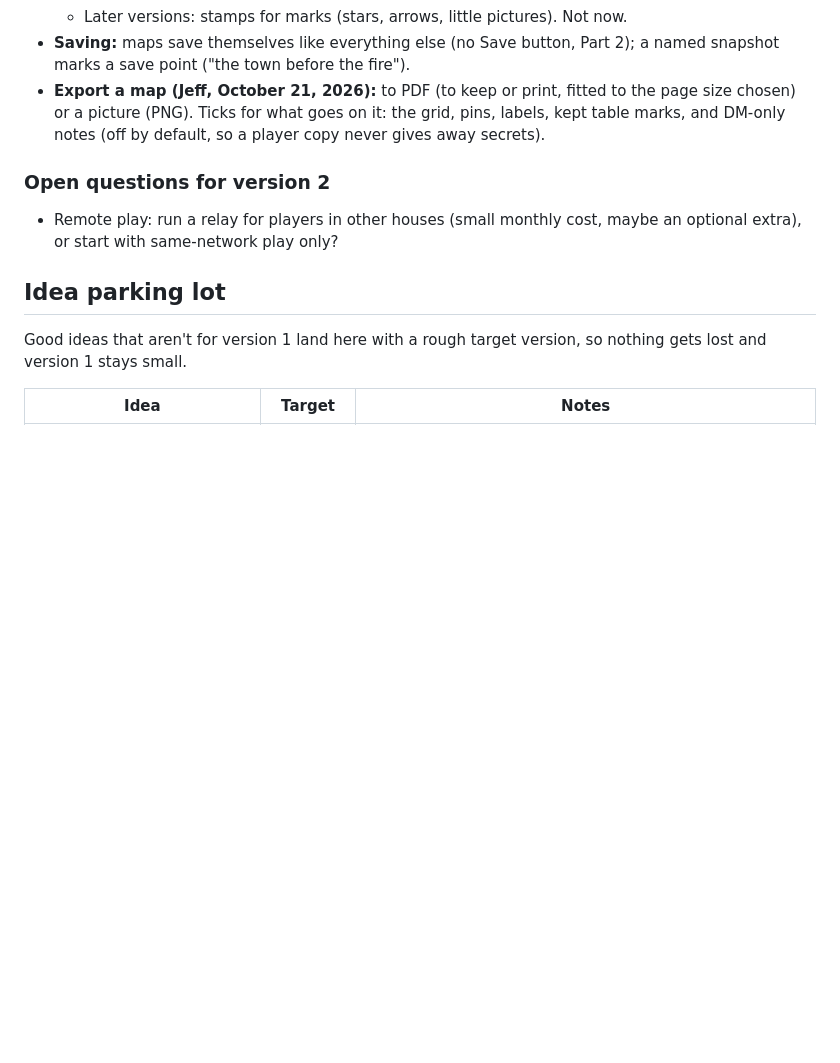
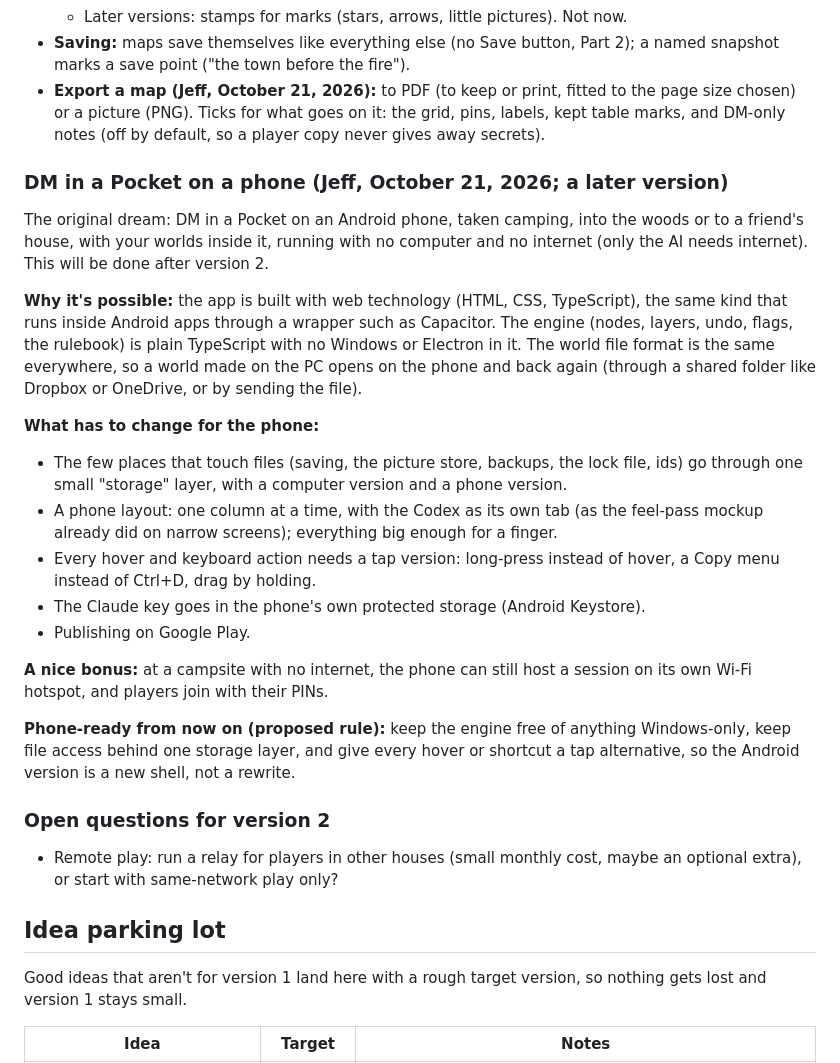
Before and after one commit to t3crafterssales-tech/dm-in-a-pocket2, a Markdown page: docs/design.md, the part around the change. GitHub-like rendering; blank space fills up the shorter version.

Commit message:
Design: DM in a Pocket on Android (later), and phone-ready from now on
Co-Authored-By: Claude Opus 5.5 <noreply@anthropic.com>
Claude-Session: https://claude.ai/code/session_01WezYKzP3ae3sbsims1QAS4

```diff
--- a/docs/design.md
+++ b/docs/design.md
@@ -899,6 +899,35 @@ printing at real size for miniatures is not needed (maps print in the booklet an
   chosen) or a picture (PNG). Ticks for what goes on it: the grid, pins, labels, kept table marks,
   and DM-only notes (off by default, so a player copy never gives away secrets).
 
+### DM in a Pocket on a phone (Jeff, October 21, 2026; a later version)
+
+The original dream: DM in a Pocket on an Android phone, taken camping, into the woods or to a
+friend's house, with your worlds inside it, running with no computer and no internet (only the AI
+needs internet). This will be done after version 2.
+
+**Why it's possible:** the app is built with web technology (HTML, CSS, TypeScript), the same kind
+that runs inside Android apps through a wrapper such as Capacitor. The engine (nodes, layers,
+undo, flags, the rulebook) is plain TypeScript with no Windows or Electron in it. The world file
+format is the same everywhere, so a world made on the PC opens on the phone and back again
+(through a shared folder like Dropbox or OneDrive, or by sending the file).
+
+**What has to change for the phone:**
+- The few places that touch files (saving, the picture store, backups, the lock file, ids) go
+  through one small "storage" layer, with a computer version and a phone version.
+- A phone layout: one column at a time, with the Codex as its own tab (as the feel-pass mockup
+  already did on narrow screens); everything big enough for a finger.
+- Every hover and keyboard action needs a tap version: long-press instead of hover, a Copy menu
+  instead of Ctrl+D, drag by holding.
+- The Claude key goes in the phone's own protected storage (Android Keystore).
+- Publishing on Google Play.
+
+**A nice bonus:** at a campsite with no internet, the phone can still host a session on its own
+Wi-Fi hotspot, and players join with their PINs.
+
+**Phone-ready from now on (proposed rule):** keep the engine free of anything Windows-only, keep file
+access behind one storage layer, and give every hover or shortcut a tap alternative, so the
+Android version is a new shell, not a rewrite.
+
 ### Open questions for version 2
 
 - Remote play: run a relay for players in other houses (small monthly cost, maybe an optional
```
